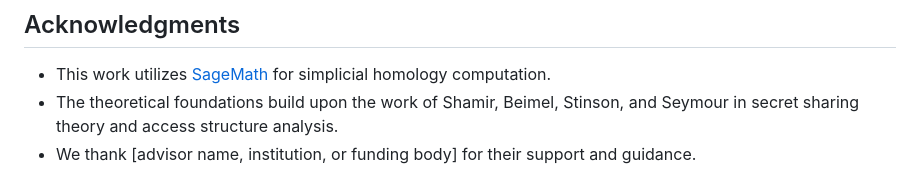
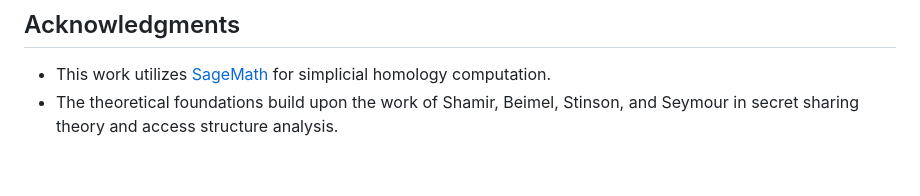
Before and after one commit to zeefromzee/Topology, a Markdown page: README.md, the part around the change. Rendered like a GitHub page.

Commit message:
Update acknowledgments in README.md
Removed acknowledgment of advisor support and guidance.

```diff
--- a/README.md
+++ b/README.md
@@ -438,4 +438,3 @@ This project is licensed under the MIT License. See the [LICENSE](LICENSE) file
 
 - This work utilizes [SageMath](https://www.sagemath.org/) for simplicial homology computation.
 - The theoretical foundations build upon the work of Shamir, Beimel, Stinson, and Seymour in secret sharing theory and access structure analysis.
-- We thank [advisor name, institution, or funding body] for their support and guidance.
```
